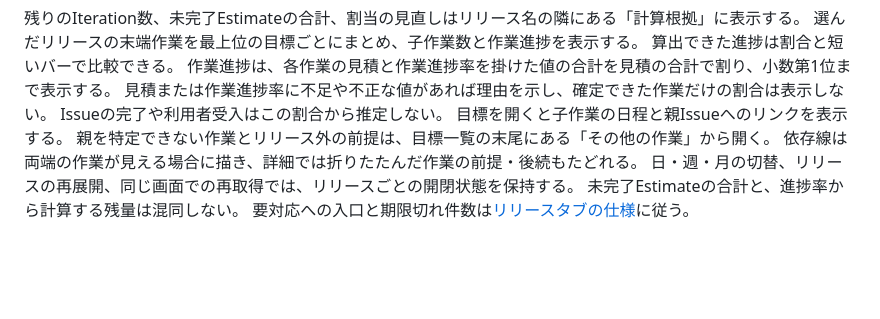
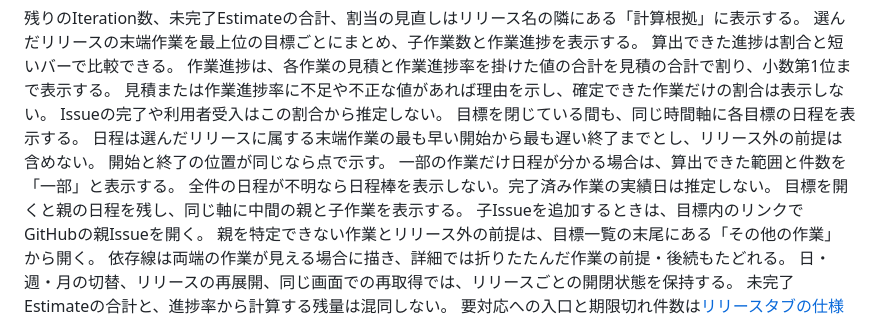
Before and after one commit to Wakua/github-progress-board, a Markdown page: docs/milestone-gantt-ui.md, the part around the change. GitHub-like rendering; blank space fills up the shorter version.

Commit message:
feat(gantt): 子を閉じたまま親の日程を共通の時間軸で比較する
- 選択したリリースの末端作業から親の開始と終了を求め、部分算出と未算出を区別する。
- 親と子に同じ座標変換を適用し、通常幅では目標名と進捗を2行にまとめる。
- 日週月・横スクロール・中間親・単日と日内端数の実画面検証を追加する。

Co-Authored-By: Codex <noreply@openai.com>

```diff
--- a/docs/milestone-gantt-ui.md
+++ b/docs/milestone-gantt-ui.md
@@ -125,7 +125,13 @@ Codexが同じ基本fixtureの60%を表示した `http://127.0.0.1:4402/` で、
 作業進捗は、各作業の見積と作業進捗率を掛けた値の合計を見積の合計で割り、小数第1位まで表示する。
 見積または作業進捗率に不足や不正な値があれば理由を示し、確定できた作業だけの割合は表示しない。
 Issueの完了や利用者受入はこの割合から推定しない。
-目標を開くと子作業の日程と親Issueへのリンクを表示する。
+目標を閉じている間も、同じ時間軸に各目標の日程を表示する。
+日程は選んだリリースに属する末端作業の最も早い開始から最も遅い終了までとし、リリース外の前提は含めない。
+開始と終了の位置が同じなら点で示す。
+一部の作業だけ日程が分かる場合は、算出できた範囲と件数を「一部」と表示する。
+全件の日程が不明なら日程棒を表示しない。完了済み作業の実績日は推定しない。
+目標を開くと親の日程を残し、同じ軸に中間の親と子作業を表示する。
+子Issueを追加するときは、目標内のリンクでGitHubの親Issueを開く。
 親を特定できない作業とリリース外の前提は、目標一覧の末尾にある「その他の作業」から開く。
 依存線は両端の作業が見える場合に描き、詳細では折りたたんだ作業の前提・後続もたどれる。
 日・週・月の切替、リリースの再展開、同じ画面での再取得では、リリースごとの開閉状態を保持する。
```
Also changed, not shown: docs/specification.md (+2 -1 lines), docs/usage.md (+1 -1 lines), docs/screens/144/after-02-goals.jpg, docs/screens/144/after-03-children.jpg, docs/screens/144/after-04-missing.jpg, docs/screens/144/after-05-narrow.jpg, docs/screens/144/after-06-partial.jpg (added), docs/screens/144/before-02-goals-no-dates.jpg (added), 6 other files.
